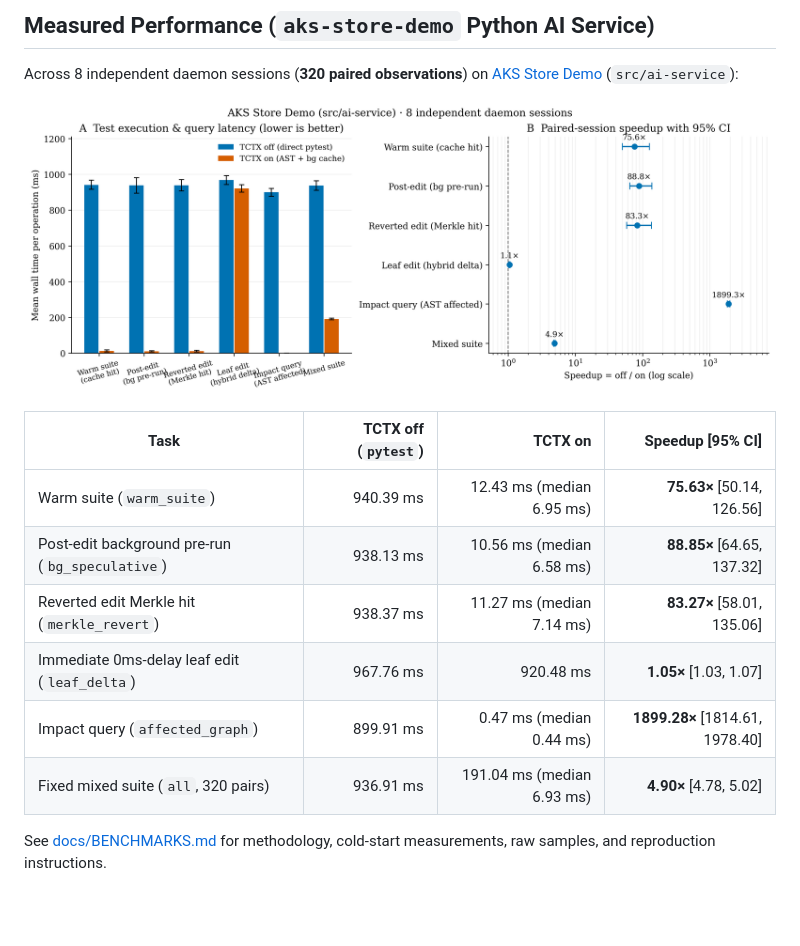
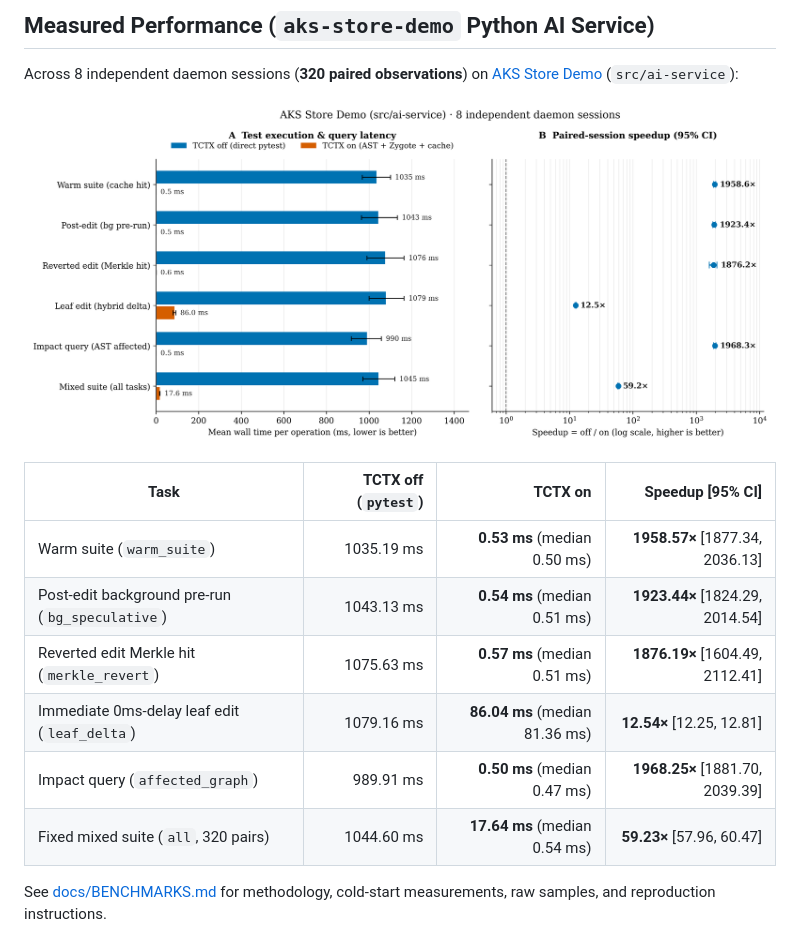
Before and after one commit to dotnetpower/test-context, a Markdown page: README.md, the part around the change. Rendered like a GitHub page; pictures changed too: benchmarks/results/aks-store-demo/latency-speedup.png; blank space fills up the shorter version.

Commit message:
Add Warm Pytest Fork Zygote, eliminate cache-hit fsync, and redesign benchmark charts
Co-authored-by: Copilot <223556219+Copilot@users.noreply.github.com>

```diff
--- a/README.md
+++ b/README.md
@@ -30,12 +30,12 @@ Across 8 independent daemon sessions (**320 paired observations**) on [AKS Store
 
 | Task | TCTX off (`pytest`) | TCTX on | Speedup [95% CI] |
 |---|---:|---:|---:|
-| Warm suite (`warm_suite`) | 940.39 ms | 12.43 ms (median 6.95 ms) | **75.63×** [50.14, 126.56] |
-| Post-edit background pre-run (`bg_speculative`) | 938.13 ms | 10.56 ms (median 6.58 ms) | **88.85×** [64.65, 137.32] |
-| Reverted edit Merkle hit (`merkle_revert`) | 938.37 ms | 11.27 ms (median 7.14 ms) | **83.27×** [58.01, 135.06] |
-| Immediate 0ms-delay leaf edit (`leaf_delta`) | 967.76 ms | 920.48 ms | **1.05×** [1.03, 1.07] |
-| Impact query (`affected_graph`) | 899.91 ms | 0.47 ms (median 0.44 ms) | **1899.28×** [1814.61, 1978.40] |
-| Fixed mixed suite (`all`, 320 pairs) | 936.91 ms | 191.04 ms (median 6.93 ms) | **4.90×** [4.78, 5.02] |
+| Warm suite (`warm_suite`) | 1035.19 ms | **0.53 ms** (median 0.50 ms) | **1958.57×** [1877.34, 2036.13] |
+| Post-edit background pre-run (`bg_speculative`) | 1043.13 ms | **0.54 ms** (median 0.51 ms) | **1923.44×** [1824.29, 2014.54] |
+| Reverted edit Merkle hit (`merkle_revert`) | 1075.63 ms | **0.57 ms** (median 0.51 ms) | **1876.19×** [1604.49, 2112.41] |
+| Immediate 0ms-delay leaf edit (`leaf_delta`) | 1079.16 ms | **86.04 ms** (median 81.36 ms) | **12.54×** [12.25, 12.81] |
+| Impact query (`affected_graph`) | 989.91 ms | **0.50 ms** (median 0.47 ms) | **1968.25×** [1881.70, 2039.39] |
+| Fixed mixed suite (`all`, 320 pairs) | 1044.60 ms | **17.64 ms** (median 0.54 ms) | **59.23×** [57.96, 60.47] |
 
 See [docs/BENCHMARKS.md](docs/BENCHMARKS.md) for methodology, cold-start measurements, raw samples, and reproduction instructions.
 
```
Also changed, not shown: docs/BENCHMARKS.md (+13 -13 lines), benchmarks/results/aks-store-demo/cold-start.png, 11 other files.
